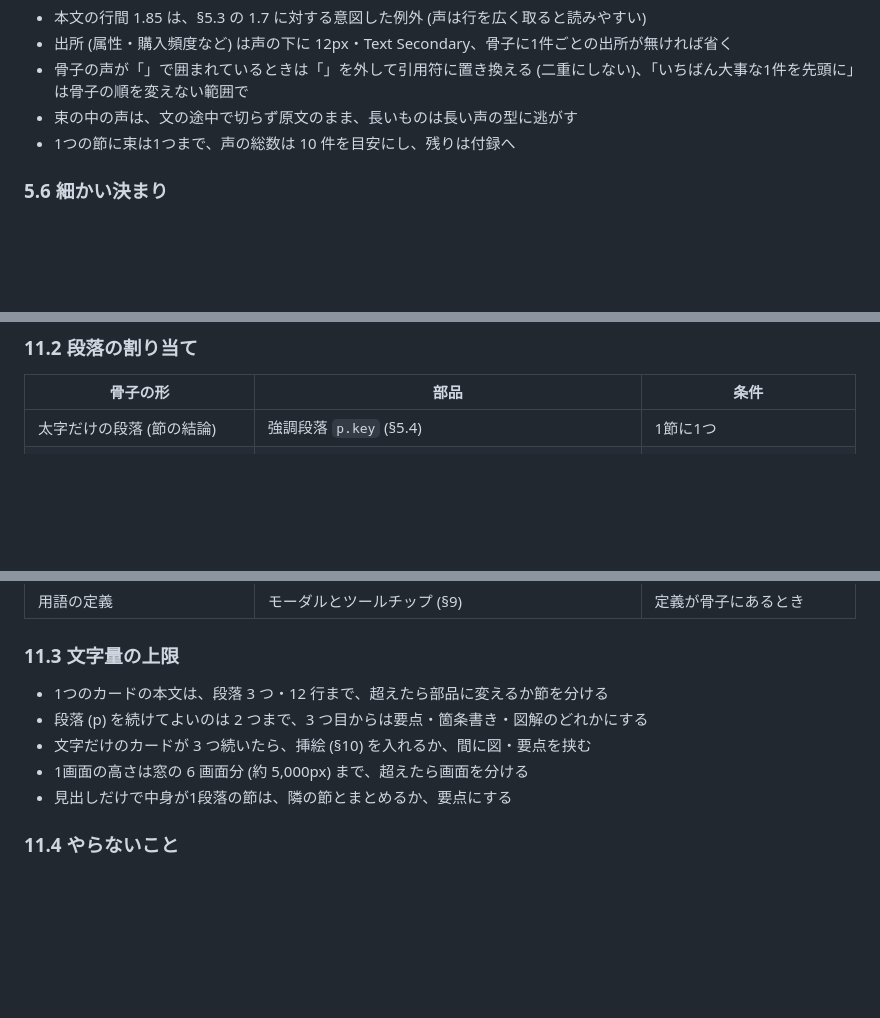
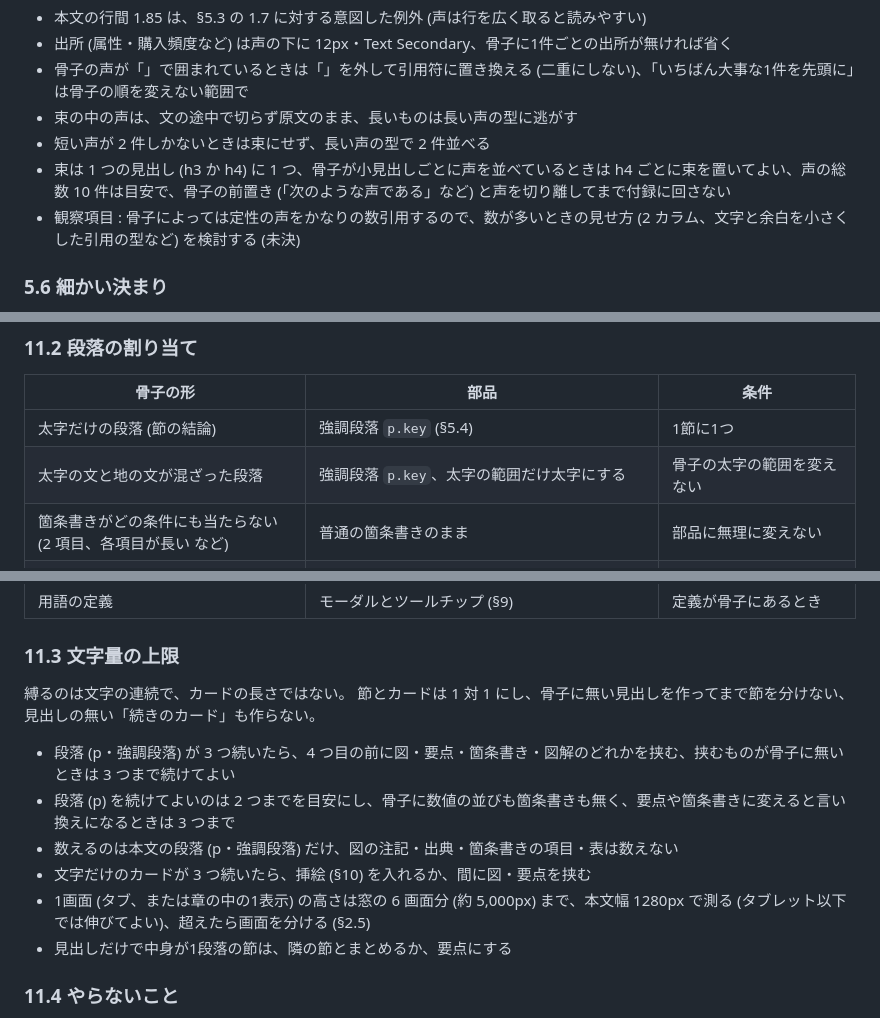
Before and after one commit to komorebi-tools/design-system, a Markdown page: REPORT.md, 3 parts joined by grey strips. GitHub-like rendering; blank space fills up the shorter version.

Commit message:
docs: 文字量の上限を段落の連続だけに変え、声の束の上限を目安にする (REPORT.md 5.5, 11.2, 11.3)

```diff
--- a/REPORT.md
+++ b/REPORT.md
@@ -361,7 +361,9 @@ h5・h6 を使うときも、左の色線は使わない。
 - 出所 (属性・購入頻度など) は声の下に 12px・Text Secondary、骨子に1件ごとの出所が無ければ省く
 - 骨子の声が「」で囲まれているときは「」を外して引用符に置き換える (二重にしない)、「いちばん大事な1件を先頭に」は骨子の順を変えない範囲で
 - 束の中の声は、文の途中で切らず原文のまま、長いものは長い声の型に逃がす
-- 1つの節に束は1つまで、声の総数は 10 件を目安にし、残りは付録へ
+- 短い声が 2 件しかないときは束にせず、長い声の型で 2 件並べる
+- 束は 1 つの見出し (h3 か h4) に 1 つ、骨子が小見出しごとに声を並べているときは h4 ごとに束を置いてよい、声の総数 10 件は目安で、骨子の前置き (「次のような声である」など) と声を切り離してまで付録に回さない
+- 観察項目 : 骨子によっては定性の声をかなりの数引用するので、数が多いときの見せ方 (2 カラム、文字と余白を小さくした引用の型など) を検討する (未決)
 
 ### 5.6 細かい決まり
 
@@ -584,6 +586,8 @@ HERO に画像を使うとき (§3) とは別の話で、HERO は写真、ここ
 | 骨子の形 | 部品 | 条件 |
 |---|---|---|
 | 太字だけの段落 (節の結論) | 強調段落 `p.key` (§5.4) | 1節に1つ |
+| 太字の文と地の文が混ざった段落 | 強調段落 `p.key`、太字の範囲だけ太字にする | 骨子の太字の範囲を変えない |
+| 箇条書きがどの条件にも当たらない (2 項目、各項目が長い など) | 普通の箇条書きのまま | 部品に無理に変えない |
 | 数値を含む短い文が 2〜3 つ並ぶ | 要点 `.kp` (§5.4) | 数字が主役のとき |
 | 指標名と数値の組が 3〜4 つ | KPI カード (§4.2) | ダッシュボードの画面、または章の冒頭 |
 | 箇条書き 3〜6 項目 (各 1〜2 行)、順番がある | 番号つきの一覧 (§4 当面の推奨の形) | 推奨・手順 |
@@ -601,10 +605,14 @@ HERO に画像を使うとき (§3) とは別の話で、HERO は写真、ここ
 
 ### 11.3 文字量の上限
 
-- 1つのカードの本文は、段落 3 つ・12 行まで、超えたら部品に変えるか節を分ける
-- 段落 (p) を続けてよいのは 2 つまで、3 つ目からは要点・箇条書き・図解のどれかにする
+縛るのは文字の連続で、カードの長さではない。
+節とカードは 1 対 1 にし、骨子に無い見出しを作ってまで節を分けない、見出しの無い「続きのカード」も作らない。
+
+- 段落 (p・強調段落) が 3 つ続いたら、4 つ目の前に図・要点・箇条書き・図解のどれかを挟む、挟むものが骨子に無いときは 3 つまで続けてよい
+- 段落 (p) を続けてよいのは 2 つまでを目安にし、骨子に数値の並びも箇条書きも無く、要点や箇条書きに変えると言い換えになるときは 3 つまで
+- 数えるのは本文の段落 (p・強調段落) だけ、図の注記・出典・箇条書きの項目・表は数えない
 - 文字だけのカードが 3 つ続いたら、挿絵 (§10) を入れるか、間に図・要点を挟む
-- 1画面の高さは窓の 6 画面分 (約 5,000px) まで、超えたら画面を分ける
+- 1画面 (タブ、または章の中の1表示) の高さは窓の 6 画面分 (約 5,000px) まで、本文幅 1280px で測る (タブレット以下では伸びてよい)、超えたら画面を分ける (§2.5)
 - 見出しだけで中身が1段落の節は、隣の節とまとめるか、要点にする
 
 ### 11.4 やらないこと
```
